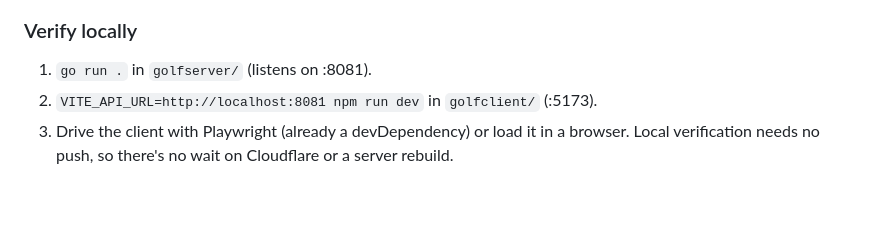
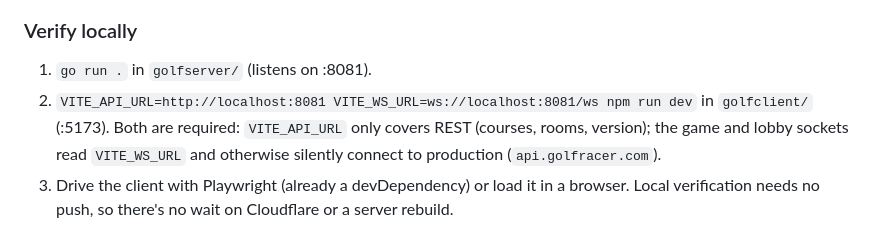
Before and after one commit to narbrgh/golfracer, a Markdown page: CLAUDE.md, the part around the change. GitHub-like rendering; blank space fills up the shorter version.

Commit message:
Document VITE_WS_URL requirement for local verification
Co-Authored-By: Claude Sonnet 5.5 <noreply@anthropic.com>

```diff
--- a/CLAUDE.md
+++ b/CLAUDE.md
@@ -180,7 +180,10 @@ enforce the boundaries; don't try to route around them.
 ### Verify locally
 
 1. `go run .` in `golfserver/` (listens on :8081).
-2. `VITE_API_URL=http://localhost:8081 npm run dev` in `golfclient/` (:5173).
+2. `VITE_API_URL=http://localhost:8081 VITE_WS_URL=ws://localhost:8081/ws npm run dev`
+   in `golfclient/` (:5173). Both are required: `VITE_API_URL` only covers REST
+   (courses, rooms, version); the game and lobby sockets read `VITE_WS_URL` and
+   otherwise silently connect to production (`api.golfracer.com`).
 3. Drive the client with Playwright (already a devDependency) or load it in a
    browser. Local verification needs no push, so there's no wait on Cloudflare
    or a server rebuild.
```
